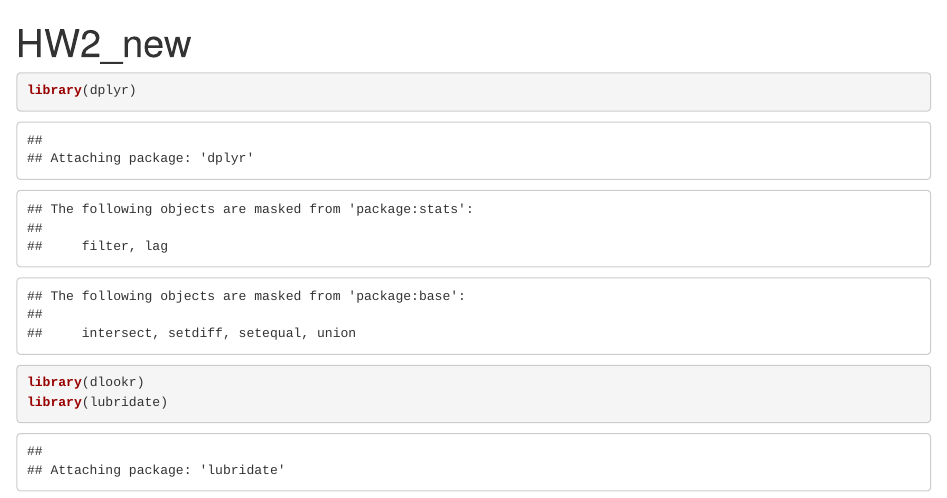
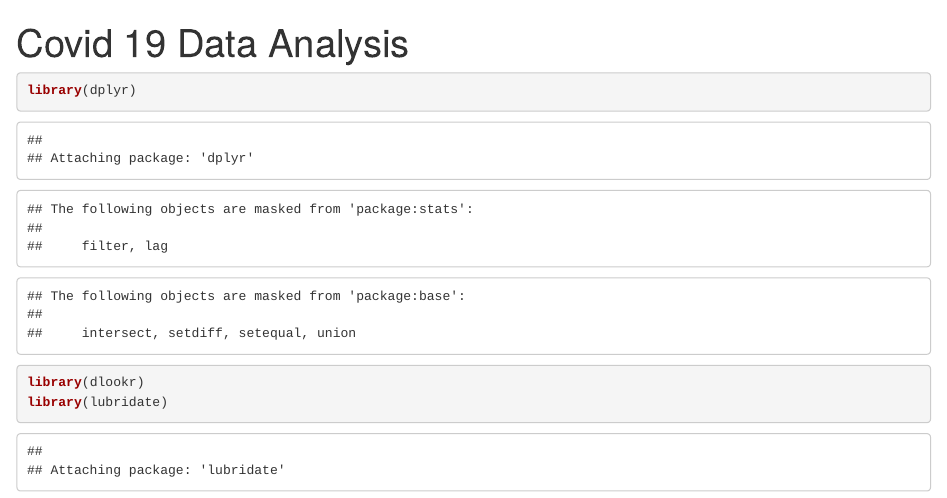
Before and after one commit to shivaniNK8/Data-Wrangling-Analytics-with-R, an R Markdown document (Covid19 Data Analysis/Covid19.Rmd): the page in a window 1100 px wide, from its top. Rendered offline with R 4.5, knitr and Pandoc, with nearby package versions; some code elsewhere in the file could not run offline.

Commit message:
Update Covid19.Rmd

```diff
--- a/Covid19 Data Analysis/Covid19.Rmd
+++ b/Covid19 Data Analysis/Covid19.Rmd
@@ -1,5 +1,5 @@
 ---
-title: "HW2_new"
+title: "Covid 19 Data Analysis"
 output: html_document
 ---
 
```
